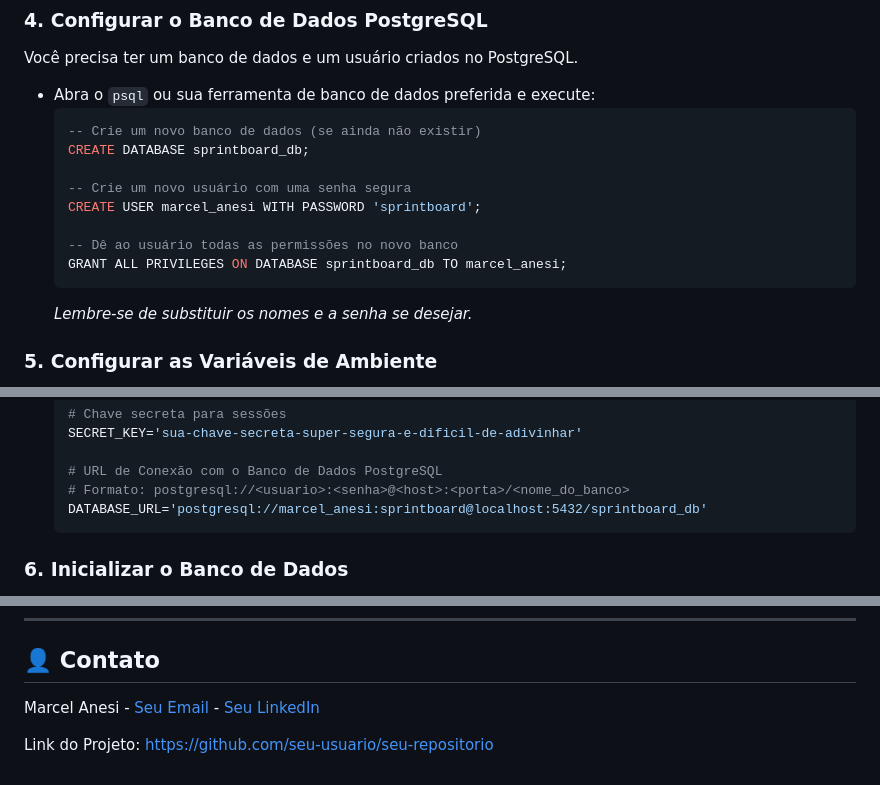
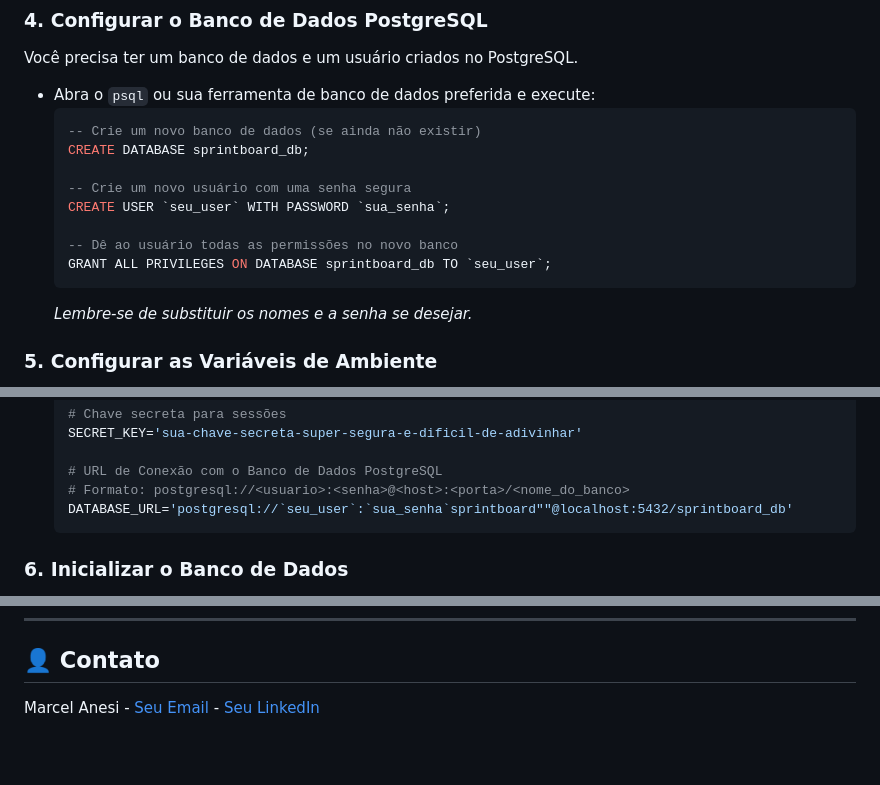
Before and after one commit to gottard1/Sprintboard, a Markdown page: README.md, 3 parts joined by grey strips. GitHub-like rendering; blank space fills up the shorter version.

````diff
--- a/README.md
+++ b/README.md
@@ -92,10 +92,10 @@ Você precisa ter um banco de dados e um usuário criados no PostgreSQL.
     CREATE DATABASE sprintboard_db;
 
     -- Crie um novo usuário com uma senha segura
-    CREATE USER marcel_anesi WITH PASSWORD 'sprintboard';
+    CREATE USER `seu_user` WITH PASSWORD `sua_senha`;
 
     -- Dê ao usuário todas as permissões no novo banco
-    GRANT ALL PRIVILEGES ON DATABASE sprintboard_db TO marcel_anesi;
+    GRANT ALL PRIVILEGES ON DATABASE sprintboard_db TO `seu_user`;
     ```
     *Lembre-se de substituir os nomes e a senha se desejar.*
 
@@ -116,7 +116,7 @@ As credenciais do banco e outras chaves secretas são gerenciadas por um arquivo
 
     # URL de Conexão com o Banco de Dados PostgreSQL
     # Formato: postgresql://<usuario>:<senha>@<host>:<porta>/<nome_do_banco>
-    DATABASE_URL='postgresql://marcel_anesi:sprintboard@localhost:5432/sprintboard_db'
+    DATABASE_URL='postgresql://`seu_user`:`sua_senha`sprintboard""@localhost:5432/sprintboard_db'
     ```
 
 ### 6. Inicializar o Banco de Dados
@@ -170,6 +170,4 @@ Distribuído sob a licença MIT. Veja o arquivo `LICENSE` para mais informaçõe
 
 ## 👤 Contato
 
-Marcel Anesi - [Seu Email](mailto:seuemail@exemplo.com) - [Seu LinkedIn](https://linkedin.com/in/seu-usuario)
-
-Link do Projeto: [https://github.com/seu-usuario/seu-repositorio](https://github.com/seu-usuario/seu-repositorio)
+Marcel Anesi - [Seu Email](mailto:marcel.id22@gmail.com) - [Seu LinkedIn](https://linkedin.com/in/marcel-felipe)
````
